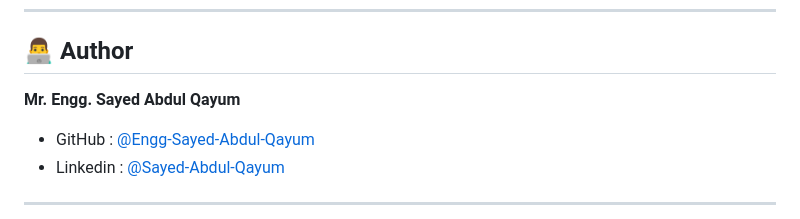
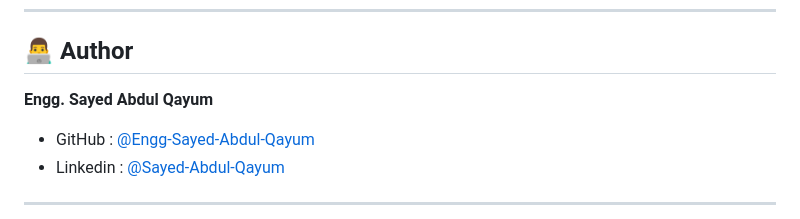
Before and after one commit to Engg-Sayed-Abdul-Qayum/Website-s, a Markdown page: README.md, the part around the change. Rendered like a GitHub page.

```diff
--- a/README.md
+++ b/README.md
@@ -137,7 +137,7 @@ New websites and resources will be added regularly.
 
 ## 👨‍💻 Author
 
-**Mr. Engg. Sayed Abdul Qayum**
+**Engg. Sayed Abdul Qayum**
 
 * GitHub : [@Engg-Sayed-Abdul-Qayum](https://github.com/Engg-Sayed-Abdul-Qayum)
 * Linkedin : [@Sayed-Abdul-Qayum](https://www.linkedin.com/in/sayed-abdul-qayum/)
```
